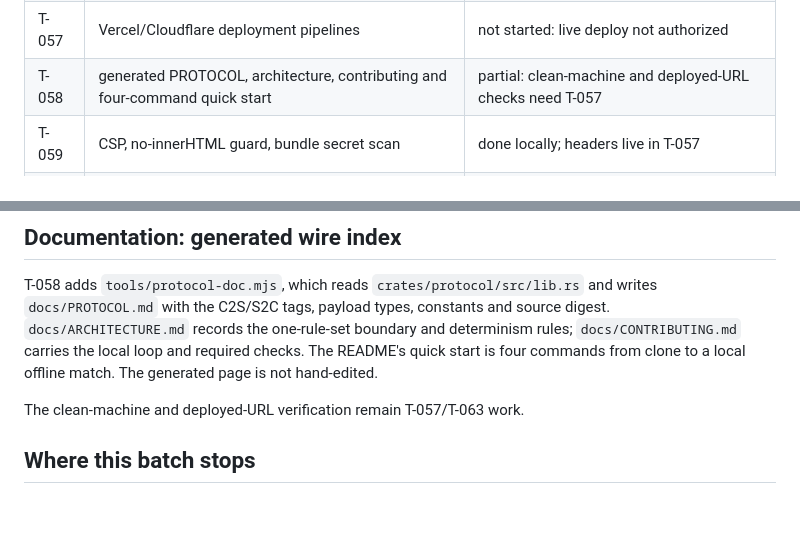
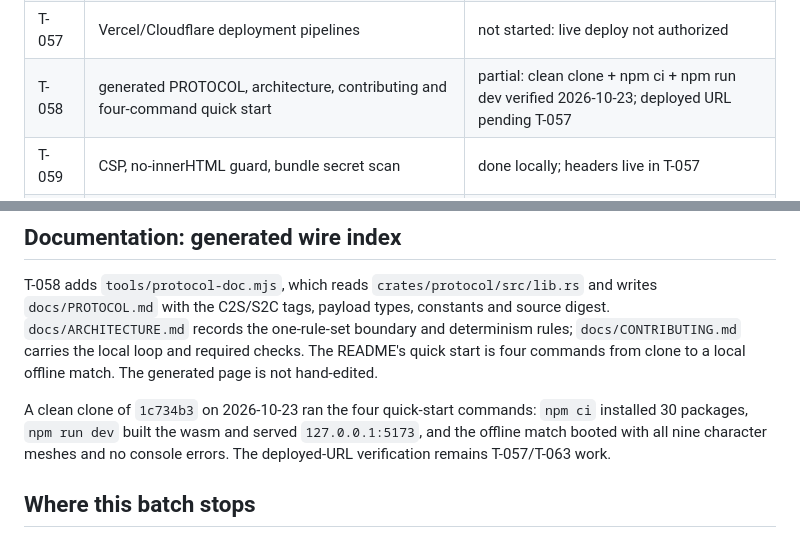
Before and after one commit to IvanJairus/Buddy-Craft, a Markdown page: README.md, 2 parts joined by grey strips. Drawn GitHub-style; blank space fills up the shorter version.

Commit message:
Record the clean-machine quick-start check
A fresh clone of 1c734b3 built the wasm, served the dev URL and booted an offline match with all nine character meshes. The deployed-URL half of T-058 still needs T-057.

```diff
--- a/README.md
+++ b/README.md
@@ -259,7 +259,7 @@ ai     0.046 ms/tick     budget 2.0 ms   (12 buddies + 6 players, all pathfindin
 | T-055 | perf gates: size, frame p95, wasm tick, first playable, juice, draw calls | done |
 | T-056 | telemetry: JSON host logs, room metrics, crash endpoint, kill switches, runbook | partial: worker/Sentry ingest not configured |
 | T-057 | Vercel/Cloudflare deployment pipelines | not started: live deploy not authorized |
-| T-058 | generated PROTOCOL, architecture, contributing and four-command quick start | partial: clean-machine and deployed-URL checks need T-057 |
+| T-058 | generated PROTOCOL, architecture, contributing and four-command quick start | partial: clean clone + npm ci + npm run dev verified 2026-10-23; deployed URL pending T-057 |
 | T-059 | CSP, no-innerHTML guard, bundle secret scan | done locally; headers live in T-057 |
 | T-060 | balance instrumentation and report | done: median first buddy 70.1 s in 60-90; 9/10 matches, outliers in BALANCE.md |
 | T-061 | focus, reduced motion, HUD contrast, A11Y doc | done |
@@ -2183,7 +2183,10 @@ determinism rules; `docs/CONTRIBUTING.md` carries the local loop and required
 checks. The README's quick start is four commands from clone to a local offline
 match. The generated page is not hand-edited.
 
-The clean-machine and deployed-URL verification remain T-057/T-063 work.
+A clean clone of `1c734b3` on 2026-10-23 ran the four quick-start commands:
+`npm ci` installed 30 packages, `npm run dev` built the wasm and served
+`127.0.0.1:5173`, and the offline match booted with all nine character meshes
+and no console errors. The deployed-URL verification remains T-057/T-063 work.
 
 ## Where this batch stops
 
```
